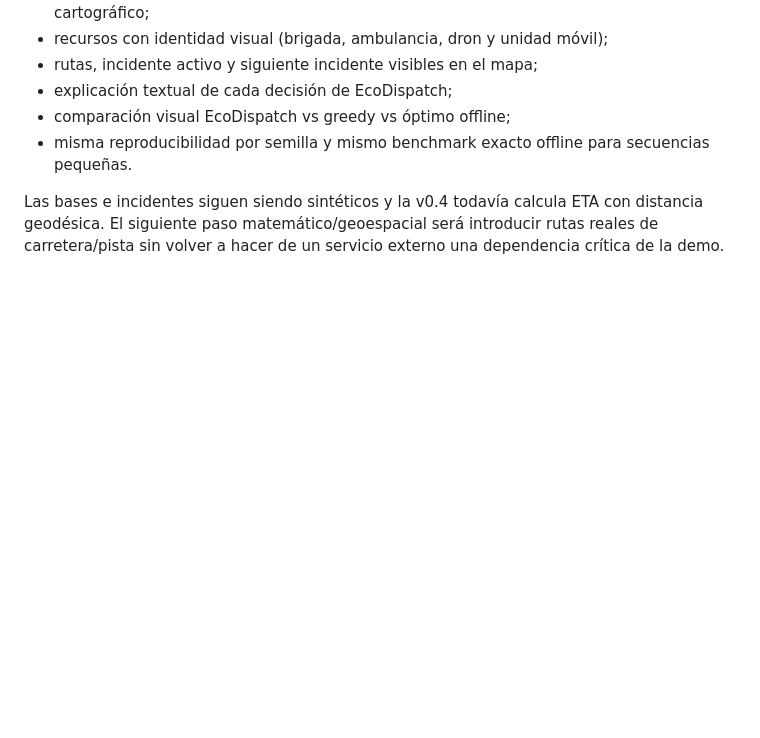
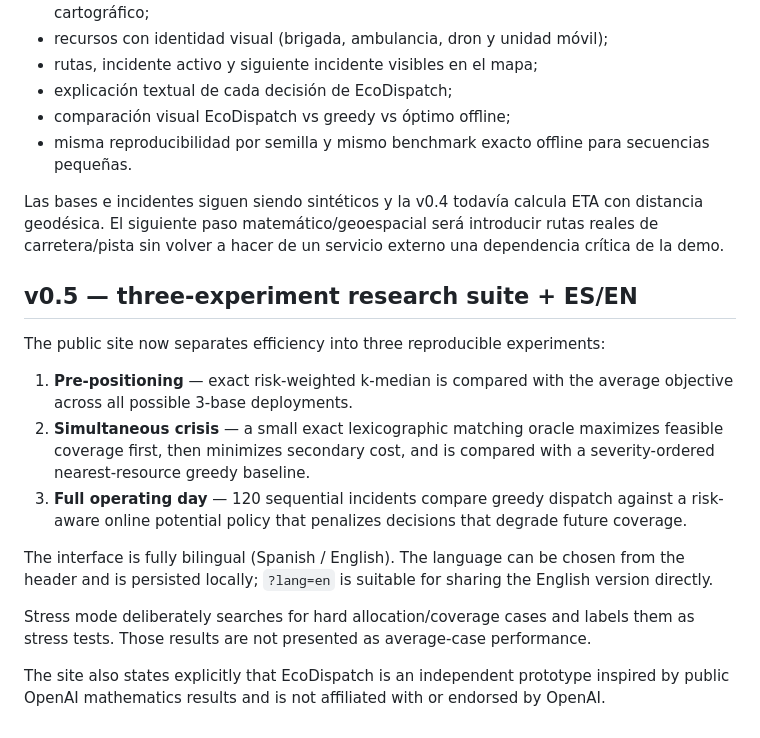
Before and after one commit to webtilians/ecodispatch, a Markdown page: README.md, the part around the change. Rendered like a GitHub page; blank space fills up the shorter version.

Commit message:
Document v0.5 research suite and bilingual public site

```diff
--- a/README.md
+++ b/README.md
@@ -124,3 +124,28 @@ Las bases e incidentes siguen siendo sintéticos y la v0.4 todavía calcula ETA
 con distancia geodésica. El siguiente paso matemático/geoespacial será introducir
 rutas reales de carretera/pista sin volver a hacer de un servicio externo una
 dependencia crítica de la demo.
+
+
+## v0.5 — three-experiment research suite + ES/EN
+
+The public site now separates efficiency into three reproducible experiments:
+
+1. **Pre-positioning** — exact risk-weighted k-median is compared with the average
+   objective across all possible 3-base deployments.
+2. **Simultaneous crisis** — a small exact lexicographic matching oracle maximizes
+   feasible coverage first, then minimizes secondary cost, and is compared with
+   a severity-ordered nearest-resource greedy baseline.
+3. **Full operating day** — 120 sequential incidents compare greedy dispatch
+   against a risk-aware online potential policy that penalizes decisions that
+   degrade future coverage.
+
+The interface is fully bilingual (Spanish / English). The language can be chosen
+from the header and is persisted locally; `?lang=en` is suitable for sharing the
+English version directly.
+
+Stress mode deliberately searches for hard allocation/coverage cases and labels
+them as stress tests. Those results are not presented as average-case performance.
+
+The site also states explicitly that EcoDispatch is an independent prototype
+inspired by public OpenAI mathematics results and is not affiliated with or
+endorsed by OpenAI.
```
